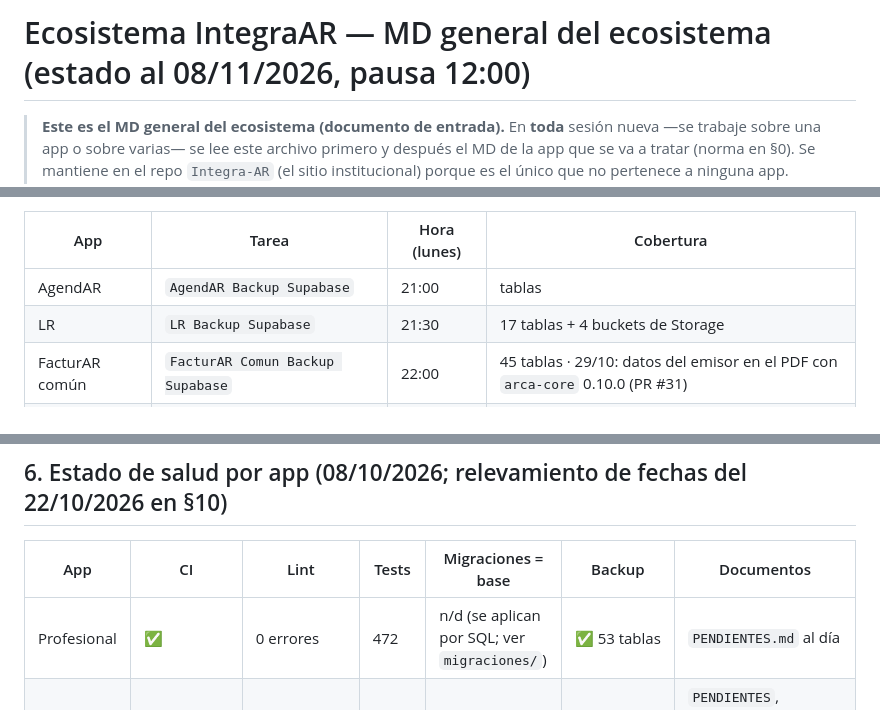
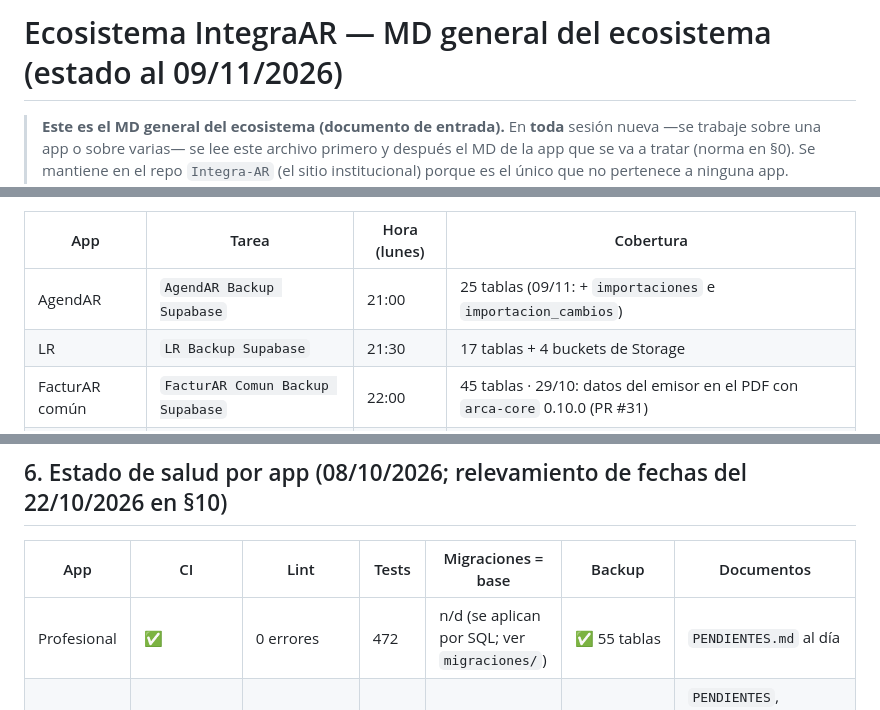
Before and after one commit to tustylovt-ui/Integra-AR, a Markdown page: ECOSISTEMA.md, 3 parts joined by grey strips. Rendered like a GitHub page.

```diff
--- a/ECOSISTEMA.md
+++ b/ECOSISTEMA.md
@@ -1,4 +1,4 @@
-# Ecosistema IntegraAR — MD general del ecosistema (estado al 08/11/2026, pausa 12:00)
+# Ecosistema IntegraAR — MD general del ecosistema (estado al 09/11/2026)
 
 > **Este es el MD general del ecosistema (documento de entrada).** En **toda** sesión nueva —se trabaje sobre una app o sobre varias— se lee este archivo primero y después el MD de la app que se va a tratar (norma en §0).
 > Se mantiene en el repo `Integra-AR` (el sitio institucional) porque es el único que no pertenece a ninguna app. Cuando cambie algo que cruza apps (vínculos, paquetes, backups, CI, secretos), se actualiza **acá y en el repo afectado**.
@@ -202,6 +202,6 @@ Register-ScheduledTask -TaskName 'AgendAR Backup Supabase' -Action $accion -Trig
 
 | App | Tarea | Hora (lunes) | Cobertura |
 |---|---|---|---|
-| AgendAR | `AgendAR Backup Supabase` | 21:00 | tablas |
+| AgendAR | `AgendAR Backup Supabase` | 21:00 | 25 tablas (09/11: + `importaciones` e `importacion_cambios`) |
 | LR | `LR Backup Supabase` | 21:30 | 17 tablas + 4 buckets de Storage |
 | FacturAR común | `FacturAR Comun Backup Supabase` | 22:00 | 45 tablas · 29/10: datos del emisor en el PDF con `arca-core` 0.10.0 (PR #31) |
@@ -232,7 +232,7 @@ Quedan fuera a propósito: vistas `v_*` y cachés reconstruibles. **Scripts de r
 
 | App | CI | Lint | Tests | Migraciones = base | Backup | Documentos |
 |---|---|---|---|---|---|---|
-| Profesional | ✅ | 0 errores | 472 | n/d (se aplican por SQL; ver `migraciones/`) | ✅ 53 tablas | `PENDIENTES.md` al día |
+| Profesional | ✅ | 0 errores | 472 | n/d (se aplican por SQL; ver `migraciones/`) | ✅ 55 tablas | `PENDIENTES.md` al día |
 | FacturAR común | ✅ | 0 errores (no bloqueante en CI) | ✅ | n/d | ✅ 45 tablas | `PENDIENTES`, `README`, `BACKUPS`, `ARCA_SCRAPING`… al día · 29/10: datos del emisor en el PDF con `arca-core` 0.10.0 (PR #31) |
 | AgendAR | ✅ | 0 errores / 83 avisos (bloqueante) | 87 | ✅ | ✅ | al día |
 | FinanciAR | ✅ | 0 errores / 239 avisos (bloqueante) | 173 | ✅ 31/31 | ✅ 30 + Storage | `PENDIENTES.md` con resumen verificado arriba |
```
Also changed, not shown: other parts of ECOSISTEMA.md (+4 -4 lines), LISTA_MEJORAS.md (+1 -1 lines).
